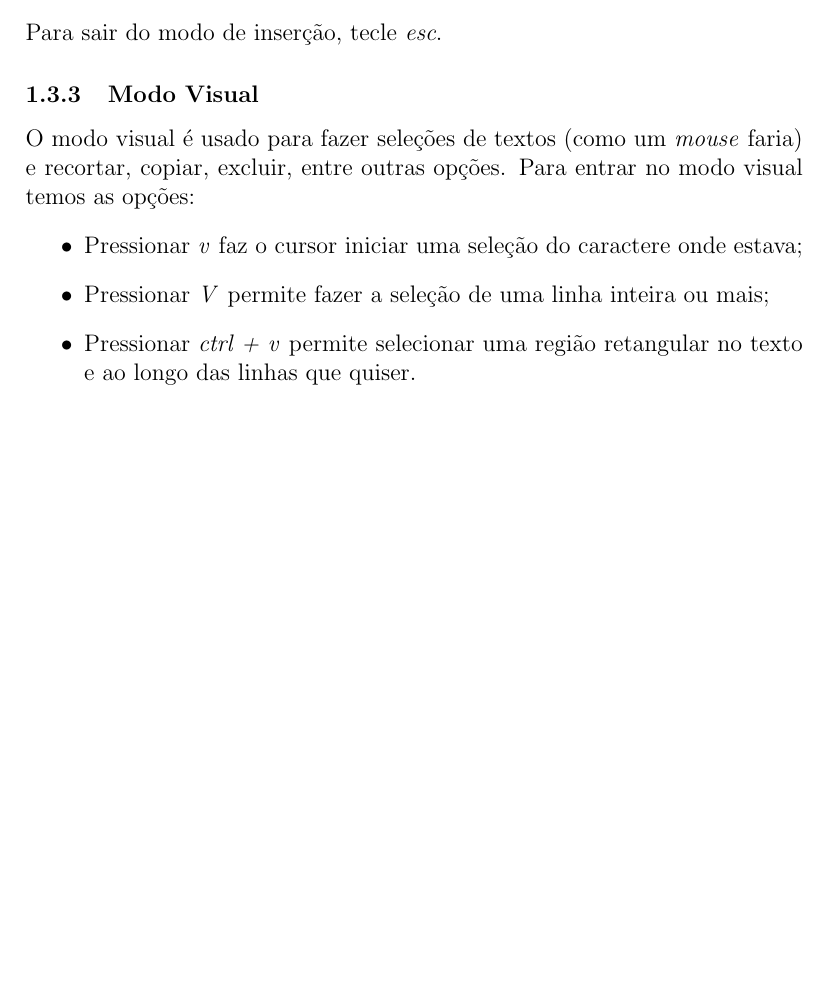
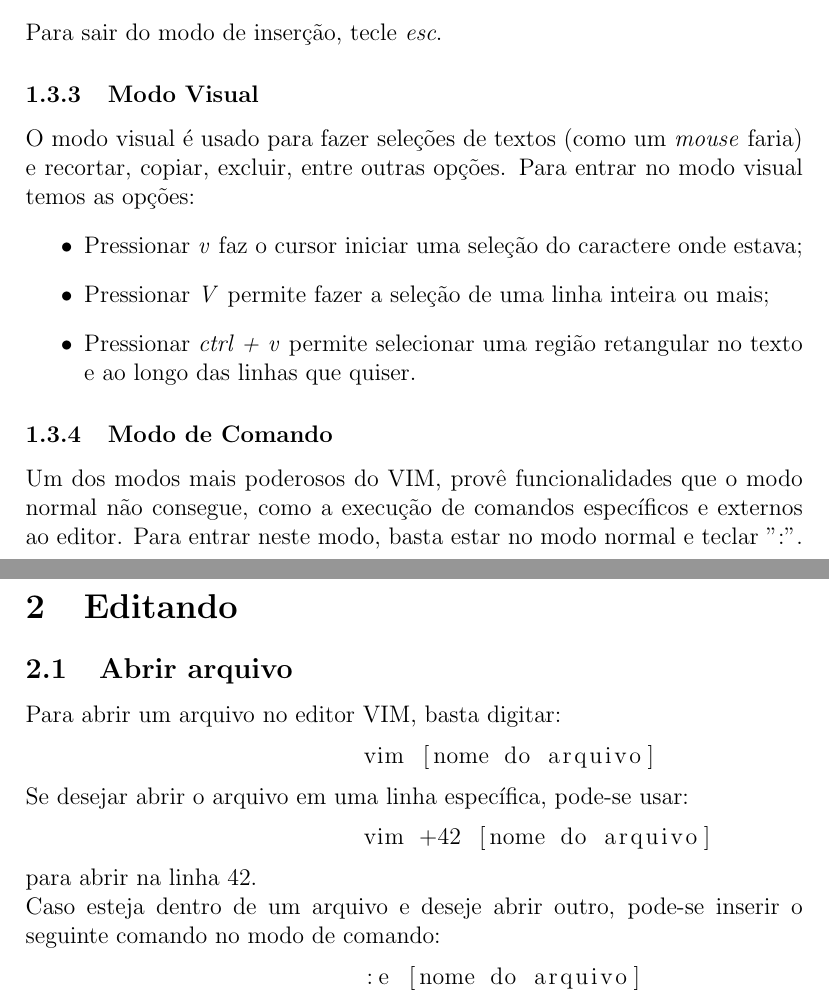
Before and after one commit to leirdan/my-vim-tutor, a LaTeX document (document.tex): part of page 3 of 3 before the commit and two parts of pages 3 and 4 of 4 after it, the two joined at a grey line, cut so that both start at the same text, the shorter picture padded with empty space. Compiled offline with pdfLaTeX.

Commit message:
:sparkles: feat: capítulo 'editando' e seção 2.1 - abrir arquivo

```diff
--- a/document.tex
+++ b/document.tex
@@ -63,4 +63,23 @@
 			\item Pressionar \emph{V} permite fazer a seleção de uma linha inteira ou mais;
 			\item Pressionar \emph{ctrl + v} permite selecionar uma região retangular no texto e ao longo das linhas que quiser.
 		\end{itemize}
+		\subsubsection{Modo de Comando}
+		Um dos modos mais poderosos do VIM, provê funcionalidades que o modo normal não consegue, como a execução de comandos específicos e externos ao editor. Para entrar neste modo, basta estar no modo normal e teclar ":".
+	\newpage
+
+	\section{Editando}
+		\subsection{Abrir arquivo}
+		Para abrir um arquivo no editor VIM, basta digitar:
+		\begin{lstlisting}
+			vim [nome do arquivo]
+		\end{lstlisting}
+		Se desejar abrir o arquivo em uma linha específica, pode-se usar:
+		\begin{lstlisting}
+			vim +42 [nome do arquivo]
+		\end{lstlisting}
+		para abrir na linha 42. \\
+		Caso esteja dentro de um arquivo e deseje abrir outro, pode-se inserir o seguinte comando no modo de comando:
+		\begin{lstlisting}
+			:e [nome do arquivo]
+		\end{lstlisting}
 \end{document}
```
Also changed, not shown: document.pdf.
